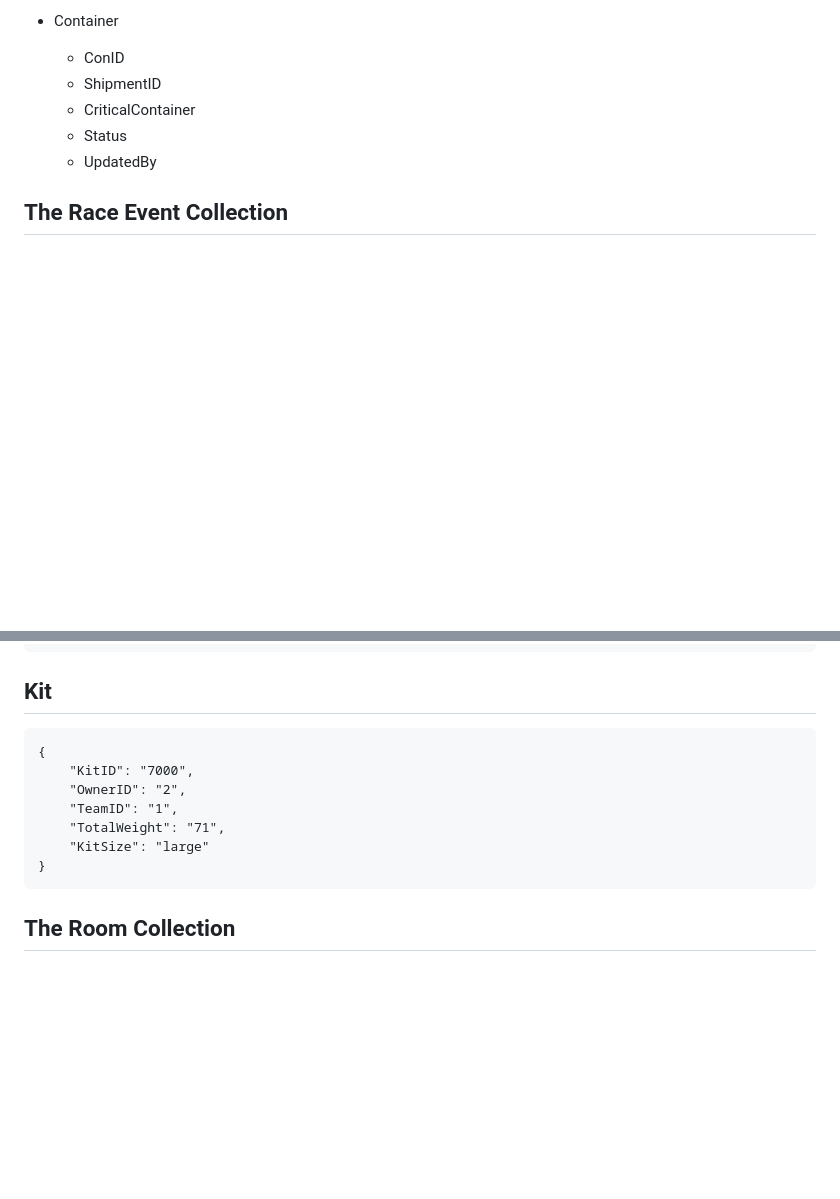
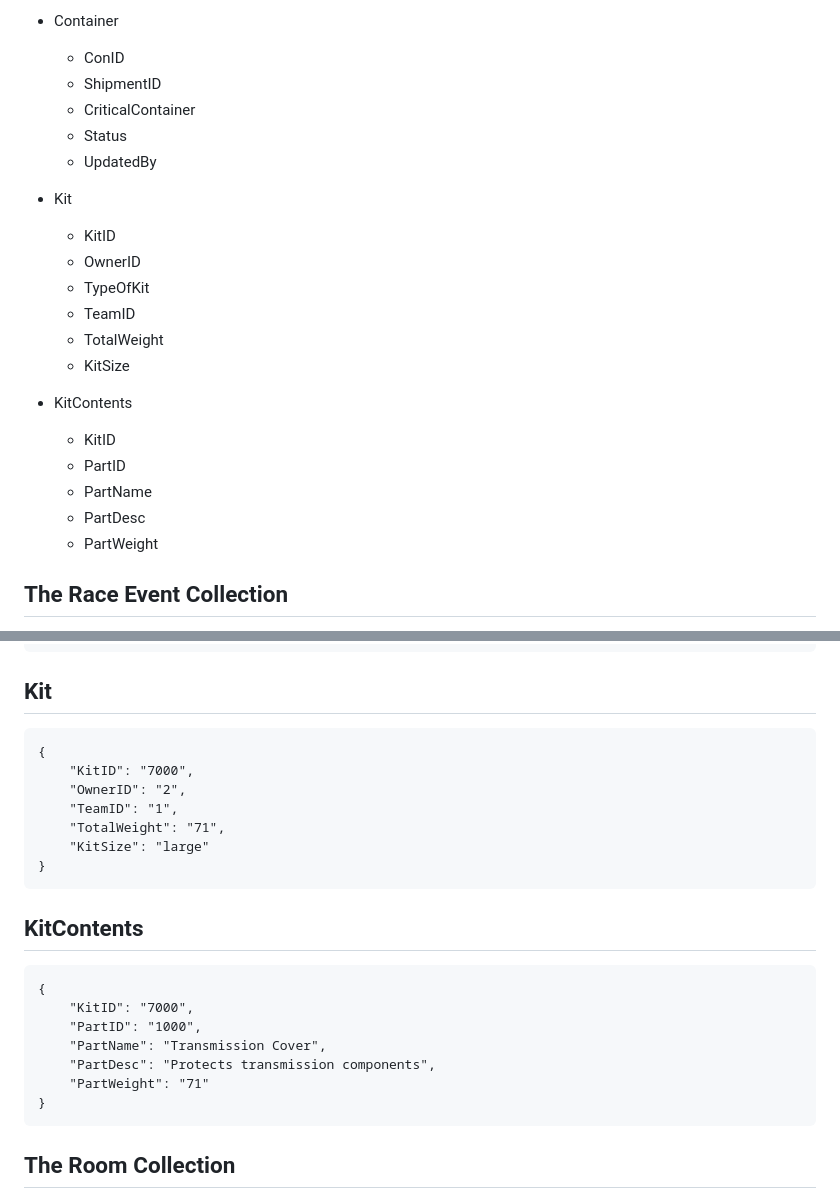
Before and after one commit to gavin-barro/DataRacers, a Markdown page: database/json-model.md, 2 parts joined by grey strips. GitHub-like rendering; blank space fills up the shorter version.

````diff
--- a/database/json-model.md
+++ b/database/json-model.md
@@ -41,7 +41,20 @@ The following **4 collections** correspond to the **12 tables** found in [schema
     * Status
     * UpdatedBy
 
+* Kit
+    * KitID
+    * OwnerID
+    * TypeOfKit
+    * TeamID
+    * TotalWeight
+    * KitSize
 
+* KitContents
+    * KitID
+    * PartID
+    * PartName
+    * PartDesc
+    * PartWeight
 
 
 ## The Race Event Collection
@@ -109,7 +122,6 @@ The Shipment Collection stores information about the transportation of container
 
 
 ## Kit
-
 ```
 {
     "KitID": "7000",
@@ -120,6 +132,16 @@ The Shipment Collection stores information about the transportation of container
 }
 ```
 
+## KitContents
+```
+{
+    "KitID": "7000",
+    "PartID": "1000",
+    "PartName": "Transmission Cover",
+    "PartDesc": "Protects transmission components",
+    "PartWeight": "71"
+}
+```
 
 
 
````
